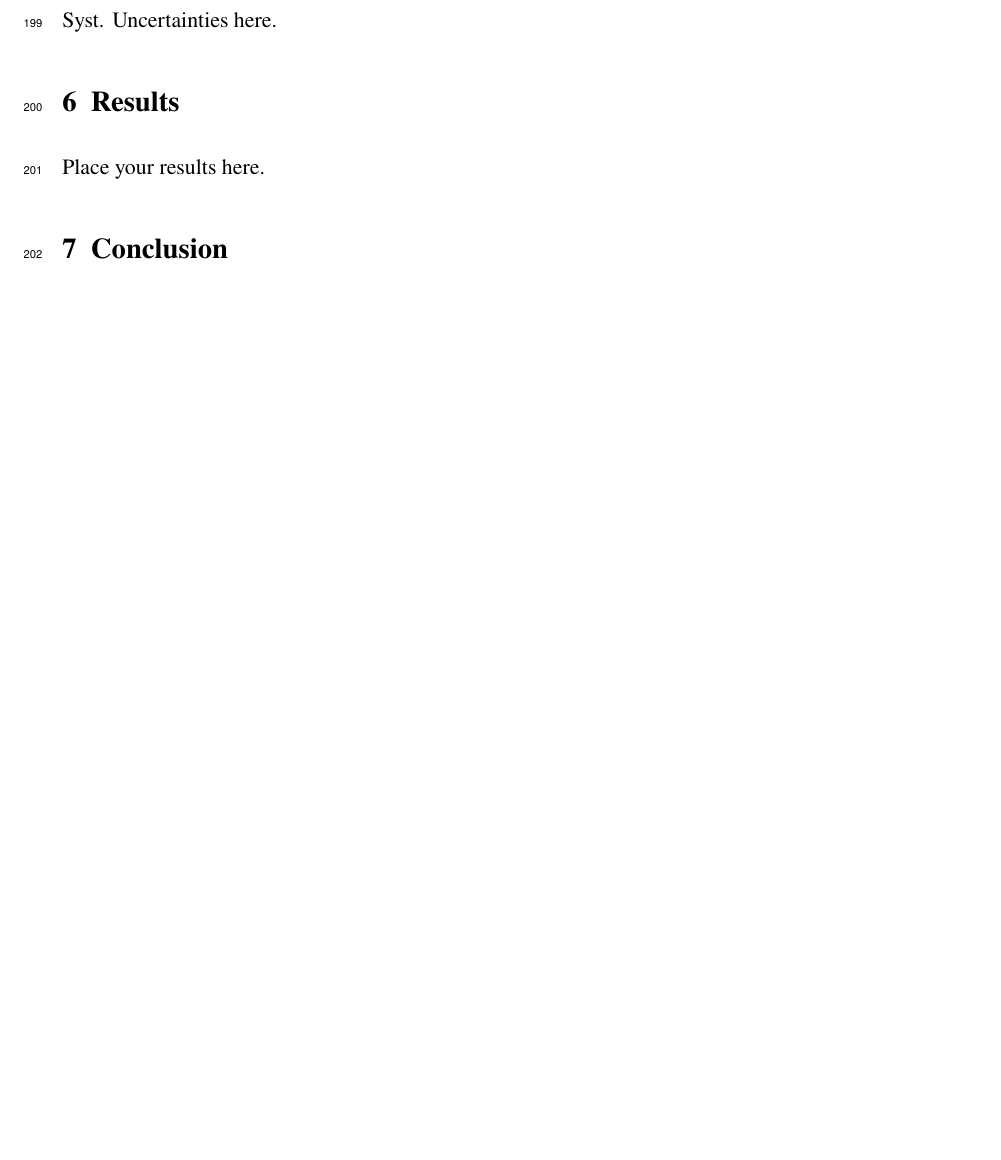
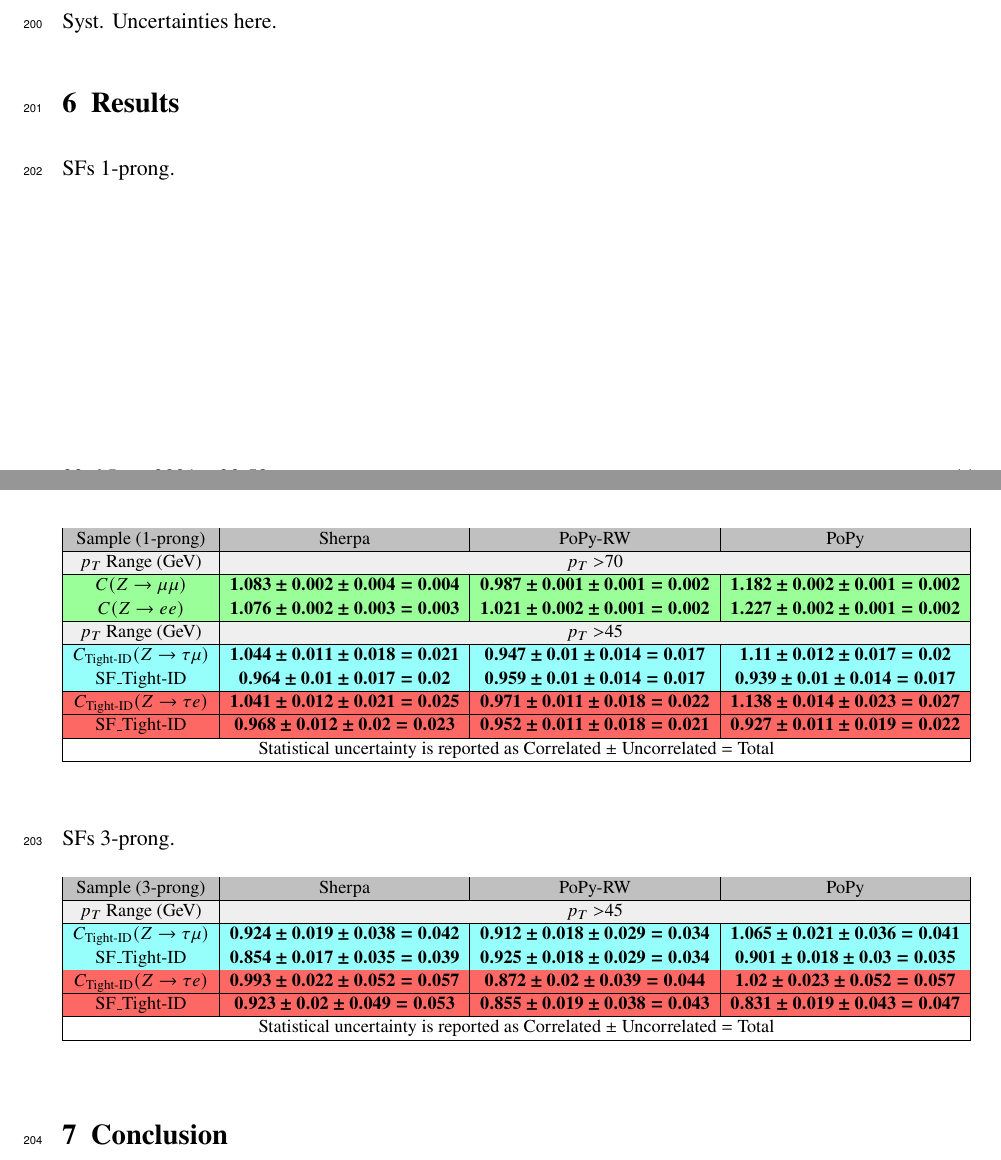
Before and after one commit to diegobaronm/QTNote, a LaTeX document (QTDiego.tex, which reads Results.tex): part of page 11 of 14 before the commit and two parts of pages 11 and 12 of 14 after it, the two joined at a grey line, cut so that both start at the same text, the shorter picture padded with empty space. Compiled offline with pdfLaTeX; a LaTeX package or settings file that is missing is left out.

Commit message:
Added a table with SFs for high-pT regime

```diff
--- a/QTDiego.tex
+++ b/QTDiego.tex
@@ -39,6 +39,9 @@
 %-------------------------------------------------------------------------------
 % Style file with biblatex options for ATLAS documents.
 \usepackage{atlasbiblatex}
+\usepackage{colortbl}
+\usepackage{float}
+\restylefloat{table}
 % Commonly used options:
 %  backref=true|false    Turn on or off back references in the bibliography.
 
@@ -140,11 +143,11 @@ Syst. Uncertainties here.
 
 
 %-------------------------------------------------------------------------------
-\section{Results}
+\section{Results}\label{Results}
 \label{sec:results}
 %-------------------------------------------------------------------------------
 
-Place your results here.
+\input{Results.tex}
 
 % All figures and tables should appear before the summary and conclusion.
 % The package placeins provides the macro \FloatBarrier to achieve this.
--- /dev/null
+++ b/Results.tex
@@ -0,0 +1,57 @@
+SFs 1-prong.
+
+\begin{table}[H]
+\resizebox{\textwidth}{!}{%
+\centering
+\begin{tabular}{|c|c|c|c|}
+\hline
+\rowcolor[rgb]{0.753,0.753,0.753} Sample (1-prong)                  & Sherpa                                                                 & PoPy-RW                                                                & PoPy                                                                    \\
+\hline
+\rowcolor[rgb]{0.937,0.937,0.937} $p_T$ Range (GeV)                 & \multicolumn{3}{c|}{$p_T>$70}                                                                                                                                                                                             \\
+\hline
+\rowcolor[rgb]{0.604,1,0.6} $C(Z\to\mu\mu)$                         & \textbf{$1.083\pm0.002\pm0.004=0.004$} & \textbf{$0.987\pm0.001\pm0.001=0.002$} & \textbf{$1.182\pm0.002\pm0.001=0.002$}  \\
+\hline
+\rowcolor[rgb]{0.604,1,0.6} $C(Z\to ee)$                            & \textbf{$1.076\pm0.002\pm0.003=0.003$} & \textbf{$1.021\pm0.002\pm0.001=0.002$} & \textbf{$1.227\pm0.002\pm0.001=0.002$}  \\
+\hline
+\rowcolor[rgb]{0.937,0.937,0.937} $p_T$ Range (GeV)                 & \multicolumn{3}{c|}{$p_T>$45}                                                                                                                                                                                             \\
+\hline
+\rowcolor[rgb]{0.588,1,0.984} $C_{\text{Tight-ID}}(Z\to\tau\mu)$    & \textbf{$1.044\pm0.011\pm0.018=0.021$} & \textbf{$0.947\pm0.01\pm0.014=0.017$}  & \textbf{$1.11\pm0.012\pm0.017=0.02$}    \\
+\hline
+\rowcolor[rgb]{0.588,1,0.984} SF\_Tight-ID                          & \textbf{$0.964\pm0.01\pm0.017=0.02$}   & \textbf{$0.959\pm0.01\pm0.014=0.017$}  & \textbf{$0.939\pm0.01\pm0.014=0.017$}   \\
+\hline
+\rowcolor[rgb]{0.992,0.408,0.392} $C_{\text{Tight-ID}}(Z\to\tau e)$ & \textbf{$1.041\pm0.012\pm0.021=0.025$} & \textbf{$0.971\pm0.011\pm0.018=0.022$} & \textbf{$1.138\pm0.014\pm0.023=0.027$}  \\
+\hline
+\rowcolor[rgb]{0.992,0.408,0.392} SF\_Tight-ID                      & \textbf{$0.968\pm0.012\pm0.02=0.023$}  & \textbf{$0.952\pm0.011\pm0.018=0.021$} & \textbf{$0.927\pm0.011\pm0.019=0.022$}  \\
+\hline
+\multicolumn{4}{|c|}{Statistical uncertainty is reported as Correlated $\pm$ Uncorrelated $=$ Total}                                                                                                                                                                                            \\
+\hline
+\end{tabular}
+}
+\end{table}
+
+
+SFs 3-prong.
+
+
+\begin{table}[H]
+	\resizebox{\textwidth}{!}{%
+		\centering
+		\begin{tabular}{|c|c|c|c|}
+			\hline
+			\rowcolor[rgb]{0.753,0.753,0.753} Sample (3-prong)                  & Sherpa                                                                 & PoPy-RW                                                                & PoPy                                                                    \\
+			\hline
+			\rowcolor[rgb]{0.937,0.937,0.937} $p_T$ Range (GeV)                 & \multicolumn{3}{c|}{$p_T>$45}                                                                                                                                                                                             \\
+			\hline
+			\rowcolor[rgb]{0.588,1,0.984} $C_{\text{Tight-ID}}(Z\to\tau\mu)$    & \textbf{$0.924\pm0.019\pm0.038=0.042$} & \textbf{$0.912\pm0.018\pm0.029=0.034$} & \textbf{$1.065\pm0.021\pm0.036=0.041$}  \\
+			\hline
+			\rowcolor[rgb]{0.588,1,0.984} SF\_Tight-ID                          & \textbf{$0.854\pm0.017\pm0.035=0.039$} & \textbf{$0.925\pm0.018\pm0.029=0.034$} & \textbf{$0.901\pm0.018\pm0.03=0.035$}   \\
+			\hline
+			\rowcolor[rgb]{0.992,0.408,0.392} $C_{\text{Tight-ID}}(Z\to\tau e)$ & \textbf{$0.993\pm0.022\pm0.052=0.057$} & \textbf{$0.872\pm0.02\pm0.039=0.044$}  & \textbf{$1.02\pm0.023\pm0.052=0.057$}   \\
+			\hline
+			\rowcolor[rgb]{0.992,0.408,0.392} SF\_Tight-ID                      & \textbf{$0.923\pm0.02\pm0.049=0.053$}  & \textbf{$0.855\pm0.019\pm0.038=0.043$} & \textbf{$0.831\pm0.019\pm0.043=0.047$}  \\
+			\hline
+			\multicolumn{4}{|c|}{Statistical uncertainty is reported as Correlated $\pm$ Uncorrelated $=$ Total}                                                                                                                                                                                            \\
+			\hline
+		\end{tabular}
+	}
+\end{table}
```
Also changed, not shown: Introduction.tex (+2 -2 lines), QTDiego.tex (12 more changed lines).
